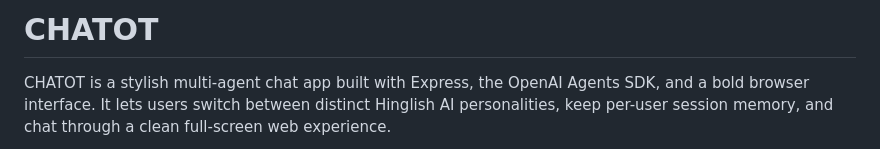
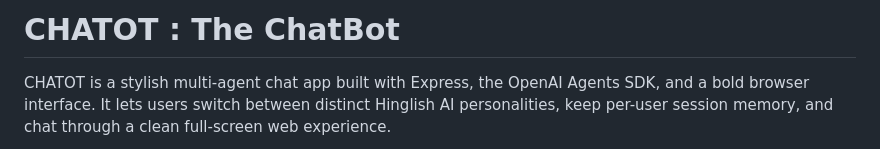
Before and after one commit to iamsumedhsg/Chatot-the-chatbot, a Markdown page: README.md, the part around one of its changes. Drawn GitHub-style.

Commit message:
<fix> Revised README
Updated README to enhance project description and add images.

```diff
--- a/README.md
+++ b/README.md
@@ -1,3 +1,3 @@
-# CHATOT
+# CHATOT : The ChatBot
 
 CHATOT is a stylish multi-agent chat app built with Express, the OpenAI Agents SDK, and a bold browser interface. It lets users switch between distinct Hinglish AI personalities, keep per-user session memory, and chat through a clean full-screen web experience.
```
Also changed, not shown: other parts of README.md (+4 -0 lines).
